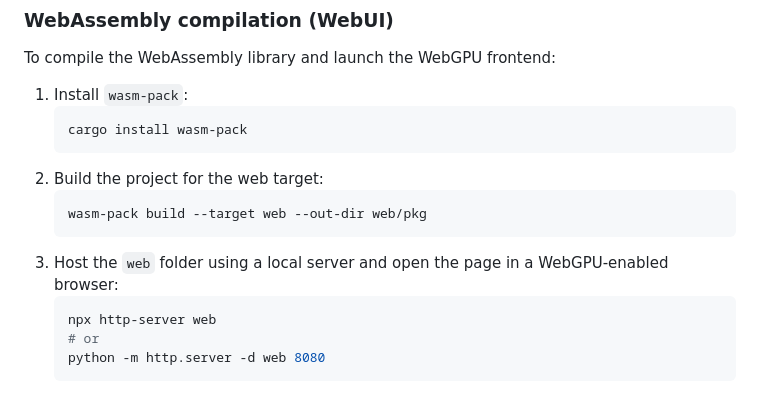
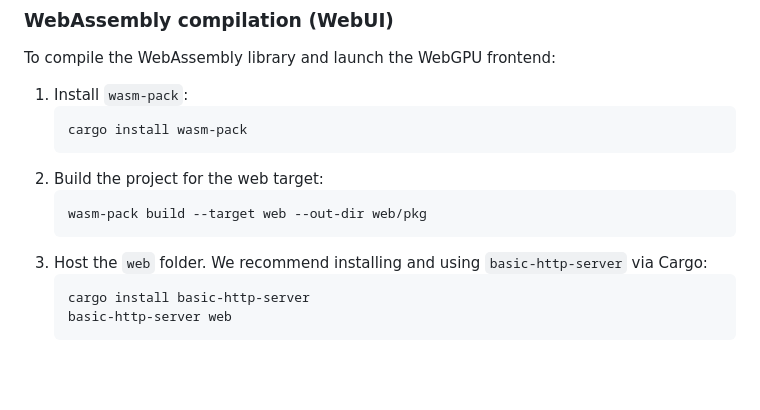
Before and after one commit to magikerwin/burn-nerf-guided-splats, a Markdown page: README.md, the part around the change. Drawn GitHub-style; blank space fills up the shorter version.

Commit message:
docs: update README.md to recommend basic-http-server for local hosting

````diff
--- a/README.md
+++ b/README.md
@@ -133,9 +133,8 @@ To compile the WebAssembly library and launch the WebGPU frontend:
    ```bash
    wasm-pack build --target web --out-dir web/pkg
    ```
-3. Host the `web` folder using a local server and open the page in a WebGPU-enabled browser:
+3. Host the `web` folder. We recommend installing and using `basic-http-server` via Cargo:
    ```bash
-   npx http-server web
-   # or
-   python -m http.server -d web 8080
+   cargo install basic-http-server
+   basic-http-server web
    ```
````
